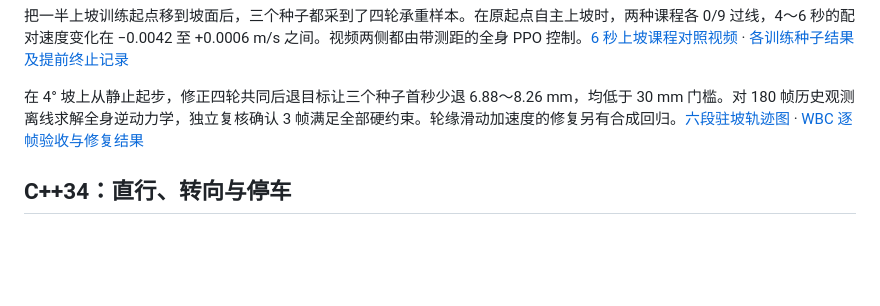
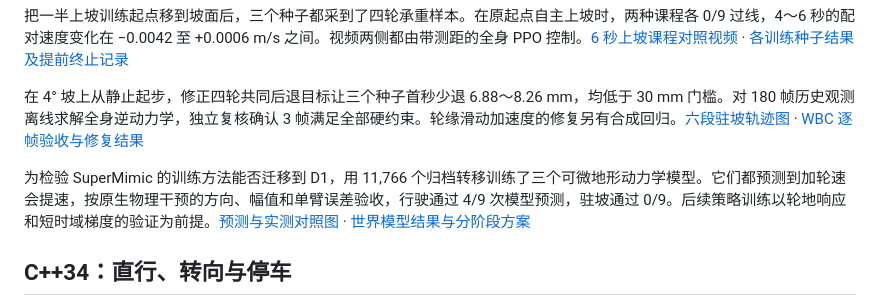
Before and after one commit to LYHrmer/ddt-d1-rl-lab, a Markdown page: README.md, the part around the change. Rendered like a GitHub page; blank space fills up the shorter version.

Commit message:
Fit and test terrain-conditioned D1 world models against uphill wheel interventions

```diff
--- a/README.md
+++ b/README.md
@@ -20,6 +20,8 @@
 把一半上坡训练起点移到坡面后，三个种子都采到了四轮承重样本。在原起点自主上坡时，两种课程各 0/9 过线，4～6 秒的配对速度变化在 −0.0042 至 +0.0006 m/s 之间。视频两侧都由带测距的全身 PPO 控制。[6 秒上坡课程对照视频](docs/assets/uphill89.mp4) · [各训练种子结果及提前终止记录](docs/uphill_curriculum89.md)
 
 在 4° 坡上从静止起步，修正四轮共同后退目标让三个种子首秒少退 6.88～8.26 mm，均低于 30 mm 门槛。对 180 帧历史观测离线求解全身逆动力学，独立复核确认 3 帧满足全部硬约束。轮缘滑动加速度的修复另有合成回归。[六段驻坡轨迹图](docs/assets/stand90.png) · [WBC 逐帧验收与修复结果](docs/stand_wbc90.md)
+
+为检验 SuperMimic 的训练方法能否迁移到 D1，用 11,766 个归档转移训练了三个可微地形动力学模型。它们都预测到加轮速会提速，按原生物理干预的方向、幅值和单臂误差验收，行驶通过 4/9 次模型预测，驻坡通过 0/9。后续策略训练以轮地响应和短时域梯度的验证为前提。[预测与实测对照图](docs/assets/terrain_world91.png) · [世界模型结果与分阶段方案](docs/terrain_world91.md)
 
 ## C++34：直行、转向与停车
 
```
Also changed, not shown: PORTFOLIO.md (+2 -0 lines), docs/terrain_world91.md (added, +36 -0 lines), docs/assets/terrain_world91.png (added), 16 other files.
